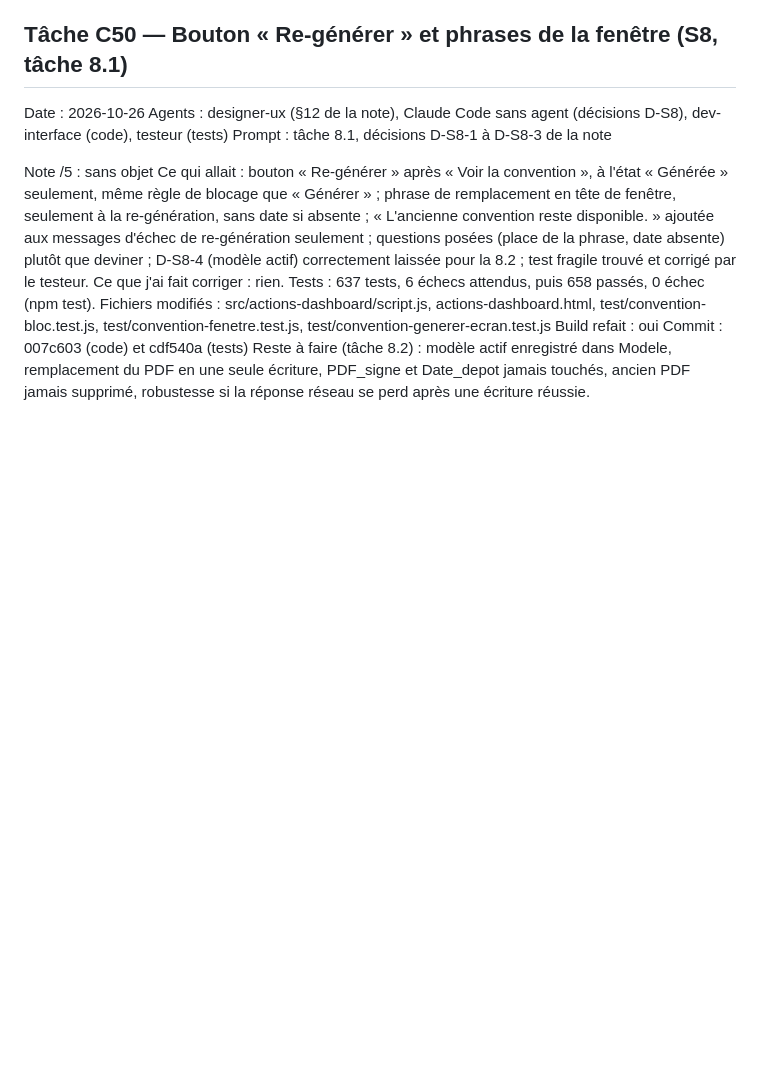
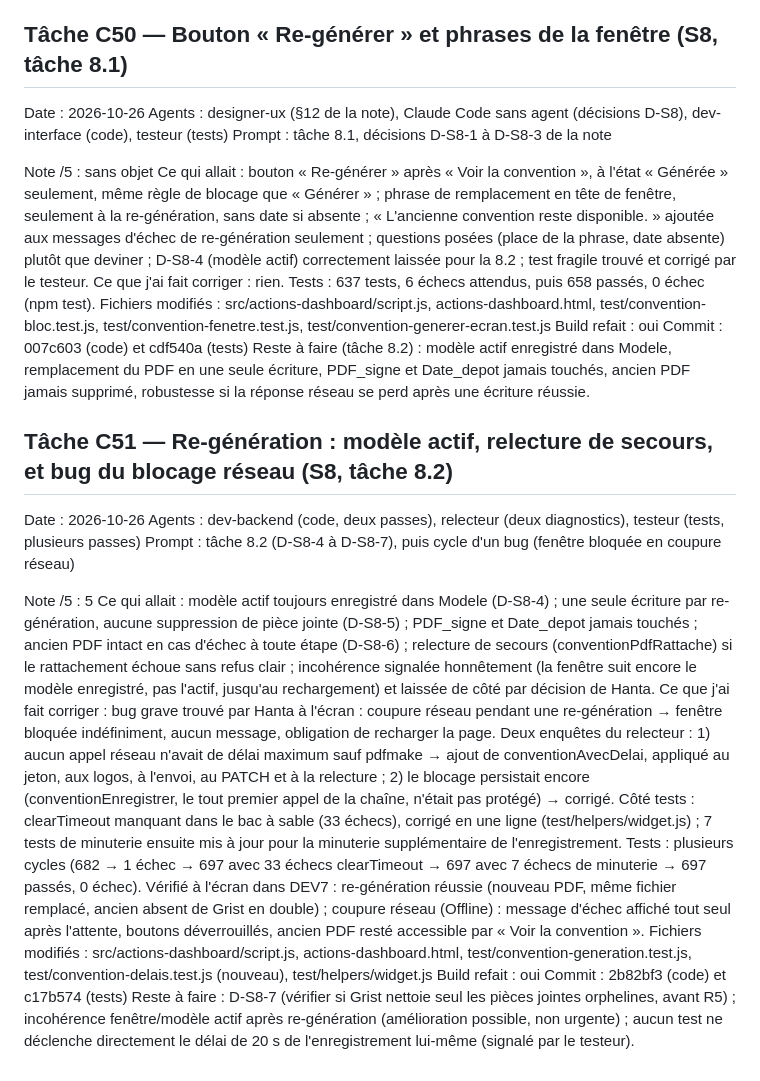
Before and after one commit to hantaranui/grist-qpv-widget, a Markdown page: REVIEW_LOG.md, the part around the change. GitHub-like rendering; blank space fills up the shorter version.

Commit message:
docs: fiche C51 dans REVIEW_LOG

```diff
--- a/REVIEW_LOG.md
+++ b/REVIEW_LOG.md
@@ -1092,3 +1092,19 @@ Fichiers modifiés : src/actions-dashboard/script.js, actions-dashboard.html, te
 Build refait : oui
 Commit : 007c603 (code) et cdf540a (tests)
 Reste à faire (tâche 8.2) : modèle actif enregistré dans Modele, remplacement du PDF en une seule écriture, PDF_signe et Date_depot jamais touchés, ancien PDF jamais supprimé, robustesse si la réponse réseau se perd après une écriture réussie.
+
+## Tâche C51 — Re-génération : modèle actif, relecture de secours, et bug du blocage réseau (S8, tâche 8.2)
+
+Date : 2026-10-26
+Agents : dev-backend (code, deux passes), relecteur (deux diagnostics), testeur (tests, plusieurs passes)
+Prompt : tâche 8.2 (D-S8-4 à D-S8-7), puis cycle d'un bug (fenêtre bloquée en coupure réseau)
+
+Note /5 : 5
+Ce qui allait : modèle actif toujours enregistré dans Modele (D-S8-4) ; une seule écriture par re-génération, aucune suppression de pièce jointe (D-S8-5) ; PDF_signe et Date_depot jamais touchés ; ancien PDF intact en cas d'échec à toute étape (D-S8-6) ; relecture de secours (conventionPdfRattache) si le rattachement échoue sans refus clair ; incohérence signalée honnêtement (la fenêtre suit encore le modèle enregistré, pas l'actif, jusqu'au rechargement) et laissée de côté par décision de Hanta.
+Ce que j'ai fait corriger : bug grave trouvé par Hanta à l'écran : coupure réseau pendant une re-génération → fenêtre bloquée indéfiniment, aucun message, obligation de recharger la page. Deux enquêtes du relecteur : 1) aucun appel réseau n'avait de délai maximum sauf pdfmake → ajout de conventionAvecDelai, appliqué au jeton, aux logos, à l'envoi, au PATCH et à la relecture ; 2) le blocage persistait encore (conventionEnregistrer, le tout premier appel de la chaîne, n'était pas protégé) → corrigé. Côté tests : clearTimeout manquant dans le bac à sable (33 échecs), corrigé en une ligne (test/helpers/widget.js) ; 7 tests de minuterie ensuite mis à jour pour la minuterie supplémentaire de l'enregistrement.
+Tests : plusieurs cycles (682 → 1 échec → 697 avec 33 échecs clearTimeout → 697 avec 7 échecs de minuterie → 697 passés, 0 échec).
+Vérifié à l'écran dans DEV7 : re-génération réussie (nouveau PDF, même fichier remplacé, ancien absent de Grist en double) ; coupure réseau (Offline) : message d'échec affiché tout seul après l'attente, boutons déverrouillés, ancien PDF resté accessible par « Voir la convention ».
+Fichiers modifiés : src/actions-dashboard/script.js, actions-dashboard.html, test/convention-generation.test.js, test/convention-delais.test.js (nouveau), test/helpers/widget.js
+Build refait : oui
+Commit : 2b82bf3 (code) et c17b574 (tests)
+Reste à faire : D-S8-7 (vérifier si Grist nettoie seul les pièces jointes orphelines, avant R5) ; incohérence fenêtre/modèle actif après re-génération (amélioration possible, non urgente) ; aucun test ne déclenche directement le délai de 20 s de l'enregistrement lui-même (signalé par le testeur).
```
